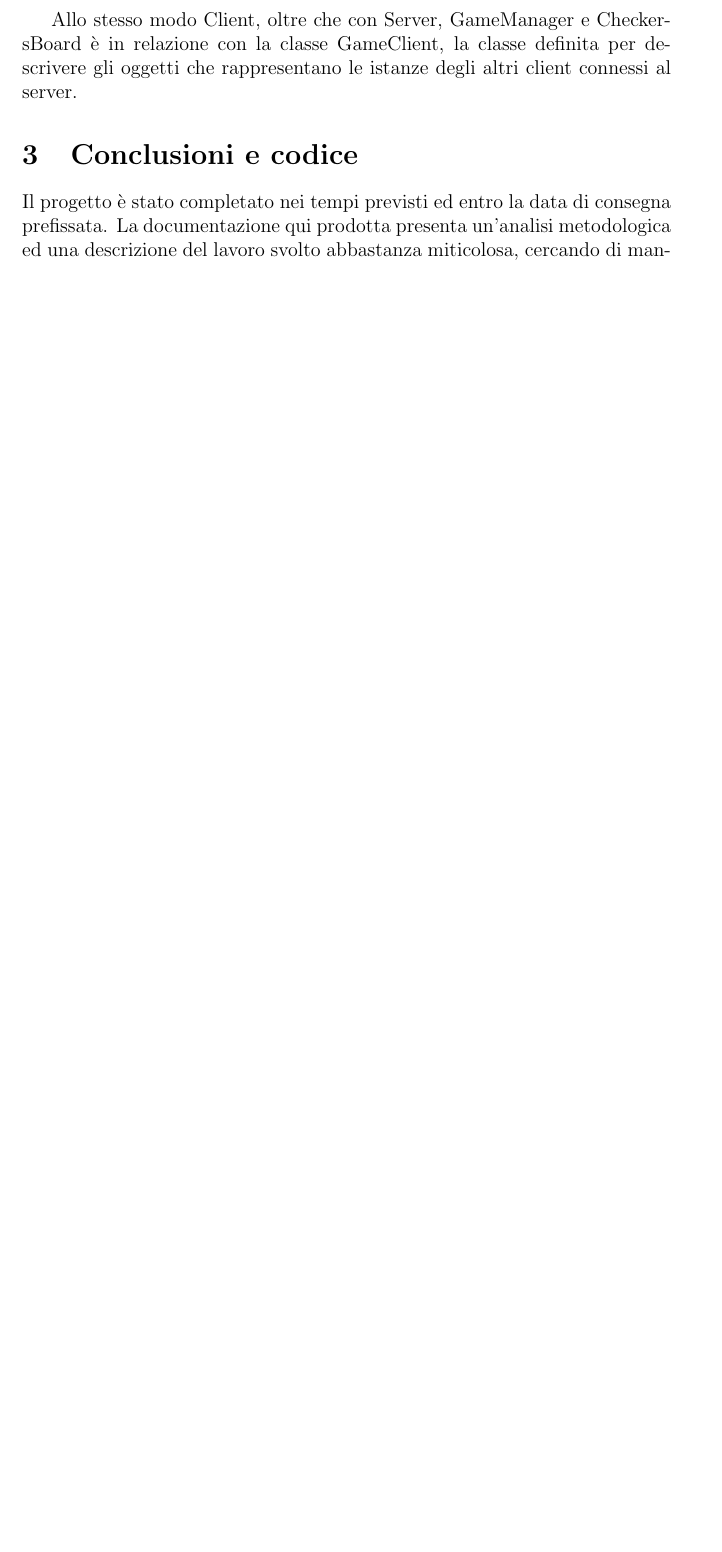
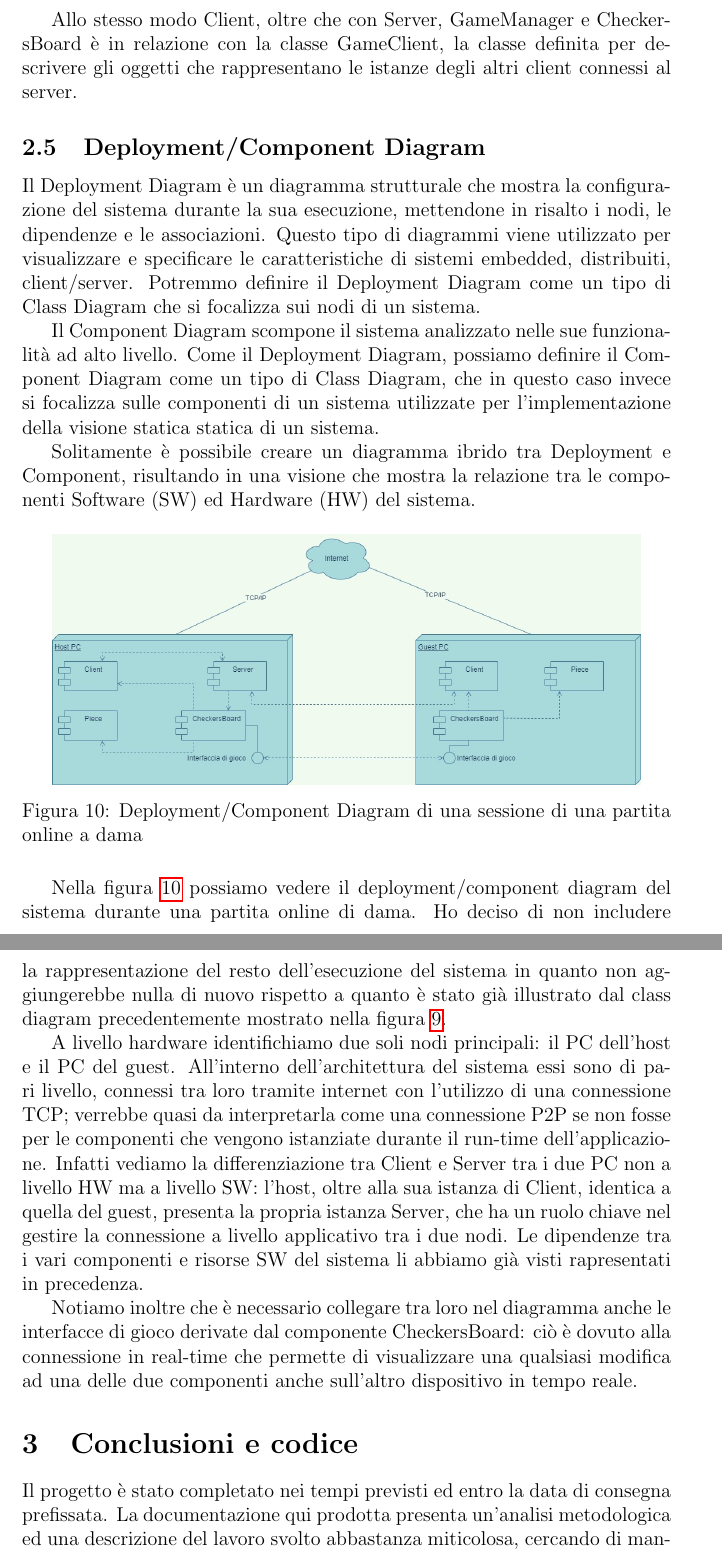
Before and after one commit to MTheHead61/SoftwareEngProject, a LaTeX document (Relazione/Relazione.tex): part of page 35 of 66 before the commit and two parts of pages 35 and 36 of 67 after it, the two joined at a grey line, cut so that both start at the same text, the shorter picture padded with empty space. Compiled offline with pdfLaTeX.

Commit message:
Aggiunto diagramma D/C e la sua descrizione

```diff
--- a/Relazione/Relazione.tex
+++ b/Relazione/Relazione.tex
@@ -565,6 +565,26 @@ Server a sua volta presenta una relazione con CheckersBoard, poiché sarà la st
 
 Allo stesso modo Client, oltre che con Server, GameManager e CheckersBoard è in relazione con la classe GameClient, la classe definita per descrivere gli oggetti che rappresentano le istanze degli altri client connessi al server.
 
+\subsection{Deployment/Component Diagram}
+Il Deployment Diagram è un diagramma strutturale che mostra la configurazione del sistema durante la sua esecuzione, mettendone in risalto i nodi, le dipendenze e le associazioni. Questo tipo di diagrammi viene utilizzato per visualizzare e specificare le caratteristiche di sistemi embedded, distribuiti, client/server. Potremmo definire il Deployment Diagram come un tipo di Class Diagram che si focalizza sui nodi di un sistema.
+
+Il Component Diagram scompone il sistema analizzato nelle sue funzionalità ad alto livello. Come il Deployment Diagram, possiamo definire il Component Diagram come un tipo di Class Diagram, che in questo caso invece si focalizza sulle componenti di un sistema utilizzate per l'implementazione della visione statica statica di un sistema.
+
+Solitamente è possibile creare un diagramma ibrido tra Deployment e Component, risultando in una visione che mostra la relazione tra le componenti Software (SW) ed Hardware (HW) del sistema.
+
+\begin{figure}[H]
+\centering
+\includegraphics[scale=.35]{Deployment_Component}
+\caption{Deployment/Component Diagram di una sessione di una partita online a dama}
+\label{img:dcdiagram}
+\end{figure}
+
+Nella figura \ref{img:dcdiagram} possiamo vedere il deployment/component diagram del sistema durante una partita online di dama. Ho deciso di non includere la rappresentazione del resto dell'esecuzione del sistema in quanto non aggiungerebbe nulla di nuovo rispetto a quanto è stato già illustrato dal class diagram precedentemente mostrato nella figura \ref{img:classdiagram}.
+
+A livello hardware identifichiamo due soli nodi principali: il PC dell'host e il PC del guest. All'interno dell'architettura del sistema essi sono di pari livello, connessi tra loro tramite internet con l'utilizzo di una connessione TCP; verrebbe quasi da interpretarla come una connessione P2P se non fosse per le componenti che vengono istanziate durante il run-time dell'applicazione. Infatti vediamo la differenziazione tra Client e Server tra i due PC non a livello HW ma a livello SW: l'host, oltre alla sua istanza di Client, identica a quella del guest, presenta la propria istanza Server, che ha un ruolo chiave nel gestire la connessione a livello applicativo tra i due nodi. Le dipendenze tra i vari componenti e risorse SW del sistema li abbiamo già visti rapresentati in precedenza.
+
+Notiamo inoltre che è necessario collegare tra loro nel diagramma anche le interfacce di gioco derivate dal componente CheckersBoard: ciò è dovuto alla connessione in real-time che permette di visualizzare una qualsiasi modifica ad una delle due componenti anche sull'altro dispositivo in tempo reale.
+
 \section{Conclusioni e codice}
 Il progetto è stato completato nei tempi previsti ed entro la data di consegna prefissata. La documentazione qui prodotta presenta un'analisi metodologica ed una descrizione del lavoro svolto abbastanza miticolosa, cercando di mantenere un linguaggio che per lo più risulti comprensibile anche ad un ipotetico cliente, o generico lettore, sprovvisto di competenze in ambito informatico. Il software risulta funzionante e privo di bug ed è stato testato per questo tipo di indagine più volte.
 
```
Also changed, not shown: Relazione/Relazione.pdf, Relazione/images/Deployment_Component.jpg (added), Relazione/images/Deplyment_Component.jpg (deleted), Relazione/Relazione.tex (2 more changed lines), 7 other files.
